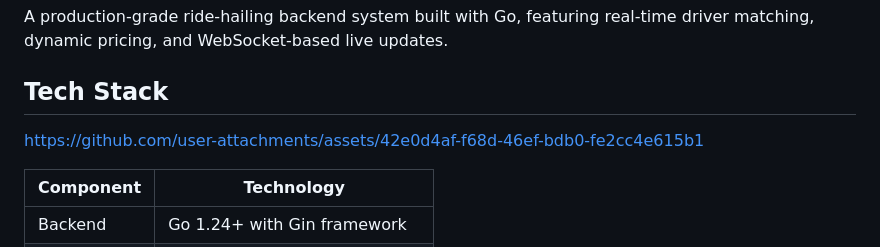
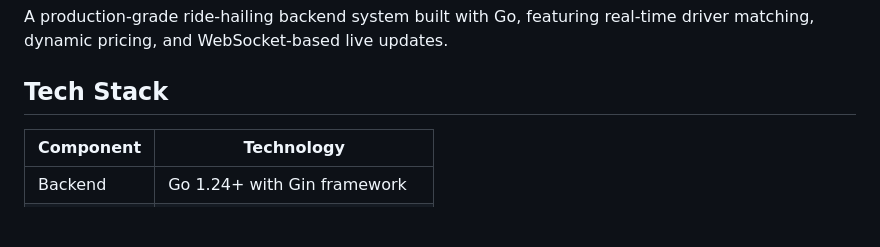
Before and after one commit to vinaygit18/Ride_Hailing_App, a Markdown page: README.md, the part around the change. Drawn GitHub-style; blank space fills up the shorter version.

Commit message:
Clean up README.md by removing unused content
Removed unnecessary image link and extra lines from README.

```diff
--- a/README.md
+++ b/README.md
@@ -6,10 +6,6 @@ https://github.com/user-attachments/assets/36d500af-68d1-4b2e-a6a0-81f5148146ab
 A production-grade ride-hailing backend system built with Go, featuring real-time driver matching, dynamic pricing, and WebSocket-based live updates.
 
 ## Tech Stack
-
-https://github.com/user-attachments/assets/42e0d4af-f68d-46ef-bdb0-fe2cc4e615b1
-
-
 
 | Component | Technology |
 |-----------|------------|
```
